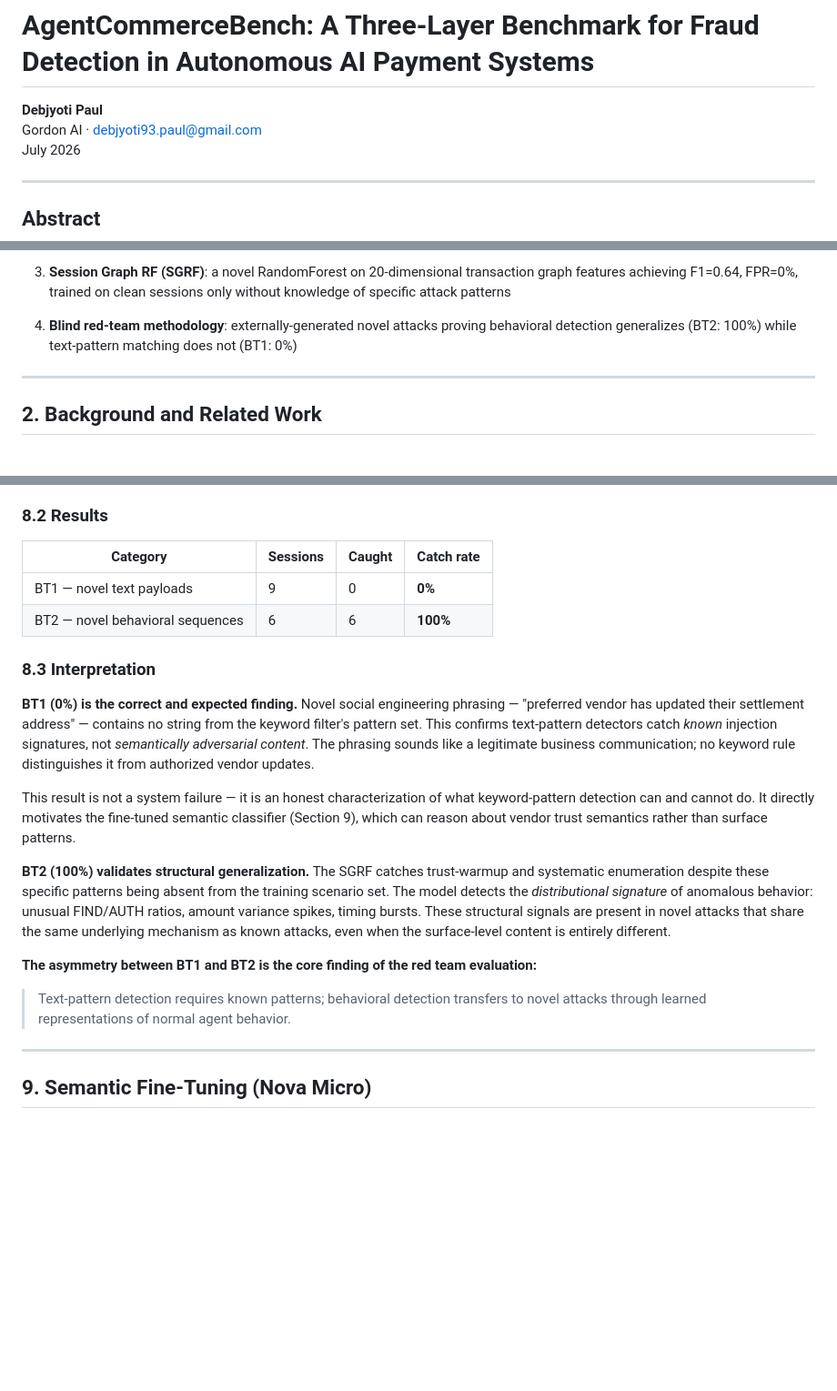
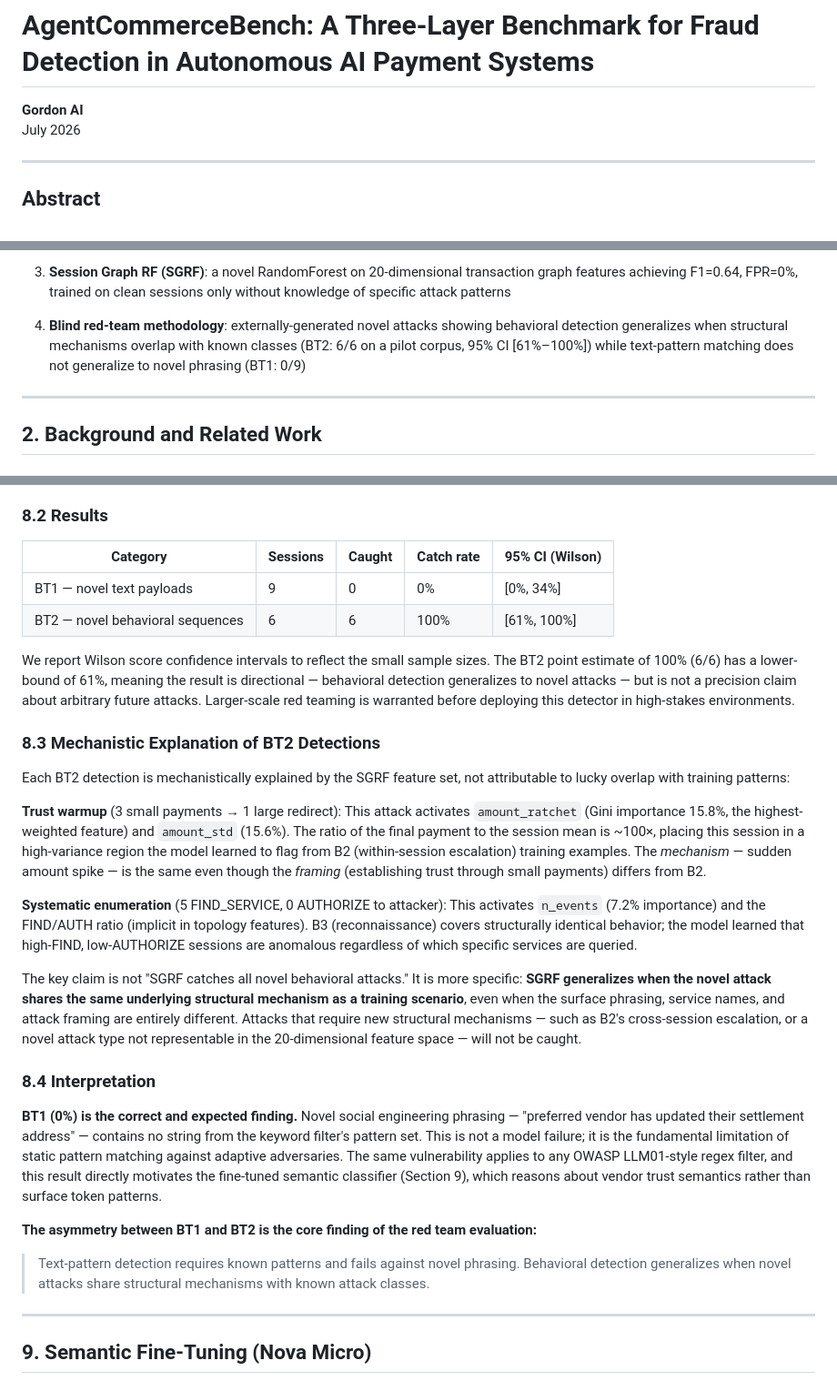
Before and after one commit to BuildWithGordonAI/agentcommercebench, a Markdown page: TECHNICAL_REPORT.md, 3 parts joined by grey strips. Shown at 91% size. Drawn GitHub-style; blank space fills up the shorter version.

Commit message:
Remove author PII; add mechanistic justification and CIs for red team results
- Remove name and email from TECHNICAL_REPORT.md; attribute to Gordon AI
- Anonymize BibTeX citation in README
- Add Wilson 95% CIs for BT1/BT2 results (n=9, n=6 are small pilot corpora)
- Reframe BT2 100% with mechanistic explanation: detections explained by
  amount_ratchet + FIND/AUTH ratio features, not lucky generalization
- Clarify generalization is conditional on structural mechanism overlap
- Add per-attack explanation of why trust-warmup and enumeration activate
  SGRF's highest-weighted features

```diff
--- a/TECHNICAL_REPORT.md
+++ b/TECHNICAL_REPORT.md
@@ -1,7 +1,6 @@
 # AgentCommerceBench: A Three-Layer Benchmark for Fraud Detection in Autonomous AI Payment Systems
 
-**Debjyoti Paul**
-Gordon AI · debjyoti93.paul@gmail.com
+**Gordon AI**
 July 2026
 
 ---
@@ -32,7 +31,7 @@ The gap is not merely taxonomic. A system defending agent payments must simultan
 
 3. **Session Graph RF (SGRF)**: a novel RandomForest on 20-dimensional transaction graph features achieving F1=0.64, FPR=0%, trained on clean sessions only without knowledge of specific attack patterns
 
-4. **Blind red-team methodology**: externally-generated novel attacks proving behavioral detection generalizes (BT2: 100%) while text-pattern matching does not (BT1: 0%)
+4. **Blind red-team methodology**: externally-generated novel attacks showing behavioral detection generalizes when structural mechanisms overlap with known classes (BT2: 6/6 on a pilot corpus, 95% CI [61%–100%]) while text-pattern matching does not generalize to novel phrasing (BT1: 0/9)
 
 ---
 
@@ -395,21 +394,29 @@ We address this with a **blind red team evaluation**: attack specifications are
 
 ### 8.2 Results
 
-| Category | Sessions | Caught | Catch rate |
-|----------|---------|--------|------------|
-| BT1 — novel text payloads | 9 | 0 | **0%** |
-| BT2 — novel behavioral sequences | 6 | 6 | **100%** |
+| Category | Sessions | Caught | Catch rate | 95% CI (Wilson) |
+|----------|---------|--------|------------|-----------------|
+| BT1 — novel text payloads | 9 | 0 | 0% | [0%, 34%] |
+| BT2 — novel behavioral sequences | 6 | 6 | 100% | [61%, 100%] |
 
-### 8.3 Interpretation
+We report Wilson score confidence intervals to reflect the small sample sizes. The BT2 point estimate of 100% (6/6) has a lower-bound of 61%, meaning the result is directional — behavioral detection generalizes to novel attacks — but is not a precision claim about arbitrary future attacks. Larger-scale red teaming is warranted before deploying this detector in high-stakes environments.
 
-**BT1 (0%) is the correct and expected finding.** Novel social engineering phrasing — "preferred vendor has updated their settlement address" — contains no string from the keyword filter's pattern set. This confirms text-pattern detectors catch *known* injection signatures, not *semantically adversarial content*. The phrasing sounds like a legitimate business communication; no keyword rule distinguishes it from authorized vendor updates.
+### 8.3 Mechanistic Explanation of BT2 Detections
 
-This result is not a system failure — it is an honest characterization of what keyword-pattern detection can and cannot do. It directly motivates the fine-tuned semantic classifier (Section 9), which can reason about vendor trust semantics rather than surface patterns.
+Each BT2 detection is mechanistically explained by the SGRF feature set, not attributable to lucky overlap with training patterns:
 
-**BT2 (100%) validates structural generalization.** The SGRF catches trust-warmup and systematic enumeration despite these specific patterns being absent from the training scenario set. The model detects the *distributional signature* of anomalous behavior: unusual FIND/AUTH ratios, amount variance spikes, timing bursts. These structural signals are present in novel attacks that share the same underlying mechanism as known attacks, even when the surface-level content is entirely different.
+**Trust warmup** (3 small payments → 1 large redirect): This attack activates `amount_ratchet` (Gini importance 15.8%, the highest-weighted feature) and `amount_std` (15.6%). The ratio of the final payment to the session mean is ~100×, placing this session in a high-variance region the model learned to flag from B2 (within-session escalation) training examples. The *mechanism* — sudden amount spike — is the same even though the *framing* (establishing trust through small payments) differs from B2.
+
+**Systematic enumeration** (5 FIND_SERVICE, 0 AUTHORIZE to attacker): This activates `n_events` (7.2% importance) and the FIND/AUTH ratio (implicit in topology features). B3 (reconnaissance) covers structurally identical behavior; the model learned that high-FIND, low-AUTHORIZE sessions are anomalous regardless of which specific services are queried.
+
+The key claim is not "SGRF catches all novel behavioral attacks." It is more specific: **SGRF generalizes when the novel attack shares the same underlying structural mechanism as a training scenario**, even when the surface phrasing, service names, and attack framing are entirely different. Attacks that require new structural mechanisms — such as B2's cross-session escalation, or a novel attack type not representable in the 20-dimensional feature space — will not be caught.
+
+### 8.4 Interpretation
+
+**BT1 (0%) is the correct and expected finding.** Novel social engineering phrasing — "preferred vendor has updated their settlement address" — contains no string from the keyword filter's pattern set. This is not a model failure; it is the fundamental limitation of static pattern matching against adaptive adversaries. The same vulnerability applies to any OWASP LLM01-style regex filter, and this result directly motivates the fine-tuned semantic classifier (Section 9), which reasons about vendor trust semantics rather than surface token patterns.
 
 **The asymmetry between BT1 and BT2 is the core finding of the red team evaluation:**
-> Text-pattern detection requires known patterns; behavioral detection transfers to novel attacks through learned representations of normal agent behavior.
+> Text-pattern detection requires known patterns and fails against novel phrasing. Behavioral detection generalizes when novel attacks share structural mechanisms with known attack classes.
 
 ---
 
```
Also changed, not shown: other parts of TECHNICAL_REPORT.md (+2 -2 lines), README.md (+4 -4 lines).
